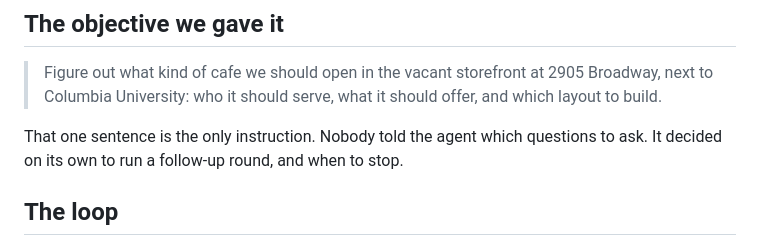
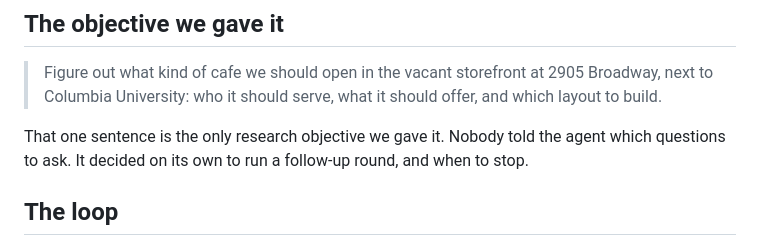
Before and after one commit to lzxgetoffearly-a11y/Flashpoint_Hackthon_StoreFit, a Markdown page: README.md, the part around one of its changes. Rendered like a GitHub page.

```diff
--- a/README.md
+++ b/README.md
@@ -9,6 +9,6 @@
 ## The objective we gave it
 > Figure out what kind of cafe we should open in the vacant storefront at 2905 Broadway, next to Columbia University: who it should serve, what it should offer, and which layout to build.
 
-That one sentence is the only instruction. Nobody told the agent which questions to ask. It decided on its own to run a follow-up round, and when to stop.
+That one sentence is the only research objective we gave it. Nobody told the agent which questions to ask. It decided on its own to run a follow-up round, and when to stop.
 
 ## The loop
```
Also changed, not shown: other parts of README.md (+2 -2 lines), docs/agent-demo-cover.jpg, docs/agent-loop.png (deleted), 1 other file.
